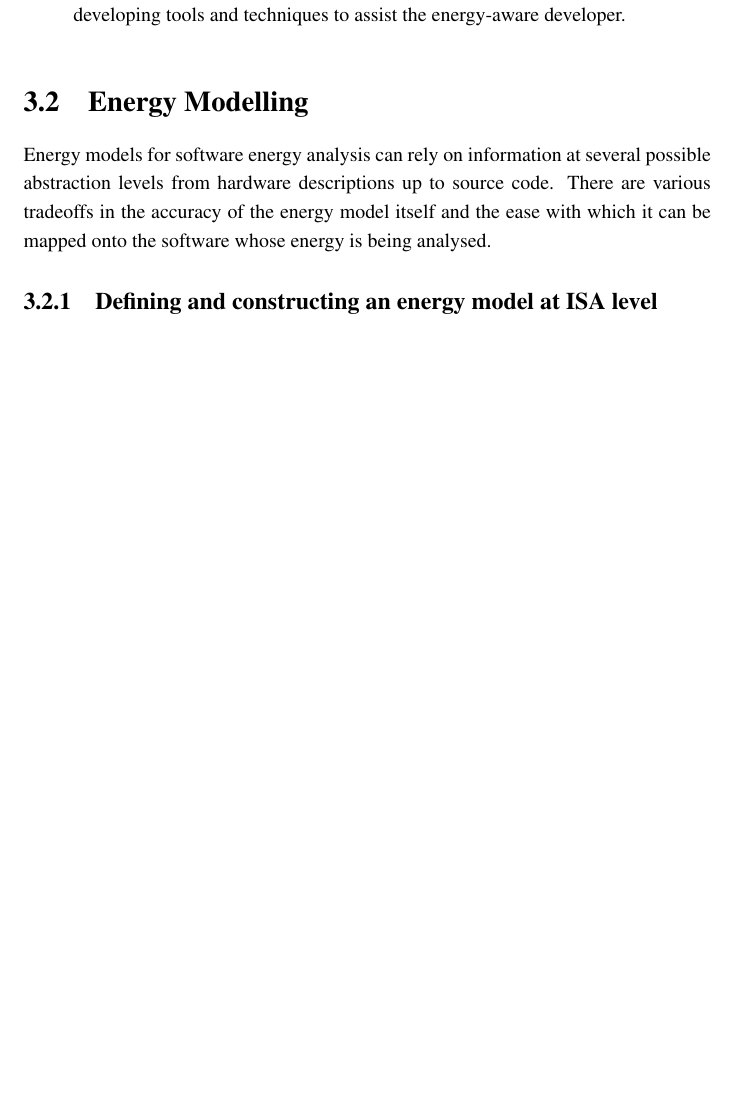
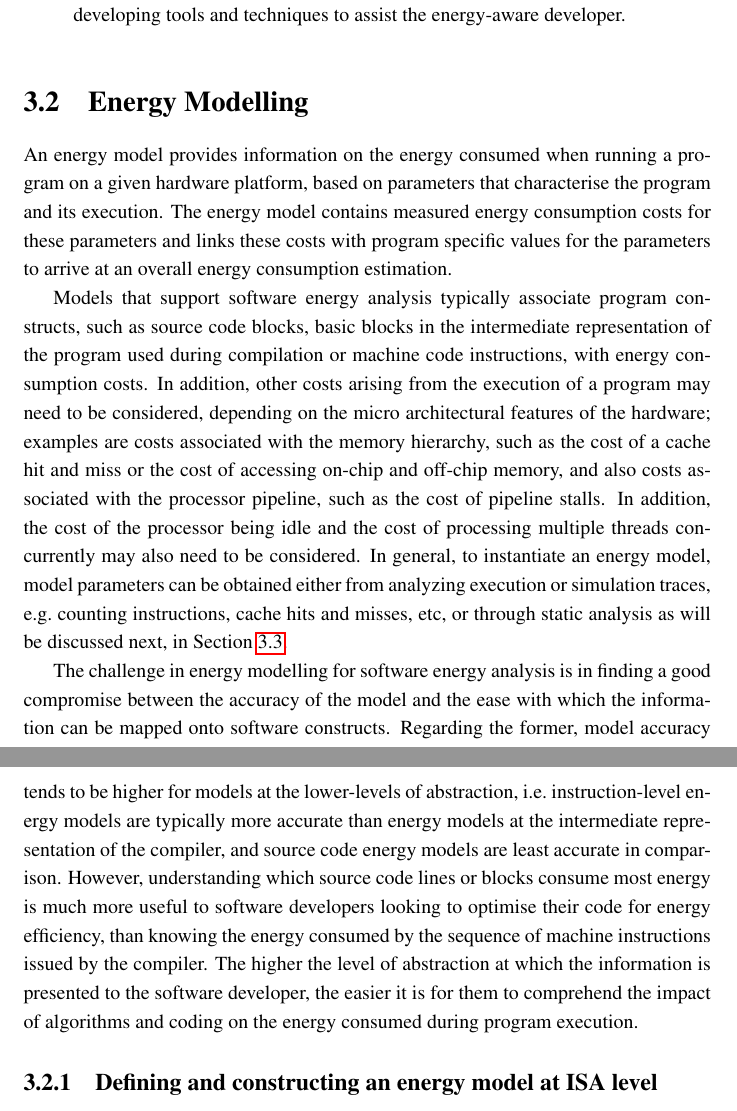
Before and after one commit to jpgallagher/science-book-ch3, a LaTeX book (chapter3.tex, which reads section-modelling.tex): part of page 4 of 17 before the commit and two parts of pages 4 and 5 of 18 after it, the two joined at a grey line, cut so that both start at the same text, the shorter picture padded with empty space. Compiled offline with pdfLaTeX.

Commit message:
intro do modelling - ISA, IR and other to be done tomorrow

```diff
--- a/section-modelling.tex
+++ b/section-modelling.tex
@@ -1,7 +1,16 @@
 \nopagebreak
 \section{Energy Modelling}\label{sec:energy-models}
 
-Energy models for software energy analysis can rely on information at several possible abstraction levels from hardware descriptions up to source code. There are various tradeoffs in the accuracy of the energy model itself and the ease with which it can be mapped onto the software whose energy is being analysed.
+An energy model provides information on the energy consumed when running a program on a given hardware platform, based on parameters that characterise the program and its execution. The energy model contains measured energy consumption costs for these parameters and links these costs with program specific values for the parameters to arrive at an overall energy consumption estimation.
+
+Models that support software energy analysis typically associate program constructs, such as source code blocks, basic blocks in the intermediate representation of the program used during compilation or machine code instructions, with energy consumption costs. In addition, other costs arising from the execution of a program may need to be considered, depending on the micro architectural features of the hardware; examples are costs associated with the memory hierarchy, such as the cost of a cache hit and miss or the cost of accessing on-chip and off-chip memory, and also costs associated with the processor pipeline, such as the cost of pipeline stalls. In addition, the cost of the processor being idle and the cost of processing multiple threads concurrently may also need to be considered.
+%
+In general, to instantiate an energy model, model parameters can be obtained either from analyzing execution or simulation traces, e.g.\ counting instructions, cache hits and misses, etc, or through static analysis as will be discussed next, in Section~\ref{sec:energy-analysis}.
+
+
+The challenge in energy modelling for software energy analysis is in finding a good compromise between the accuracy of the model and the ease with which the information can be mapped onto software constructs. Regarding the former, model accuracy tends to be higher for models at the lower-levels of abstraction, i.e.\ instruction-level energy models are typically more accurate than energy models at the intermediate representation of the compiler, and source code energy models are least accurate in comparison. However, understanding which source code lines or blocks consume most energy is much more useful to software developers looking to optimise their code for energy efficiency, than knowing the energy consumed by the sequence of machine instructions issued by the compiler. The higher the level of abstraction at which the information is presented to the software developer, the easier it is for them to comprehend the impact of algorithms and coding on the energy consumed during program execution.
+
+
 
 \subsection{Defining and constructing an energy model at ISA level}
 
```
